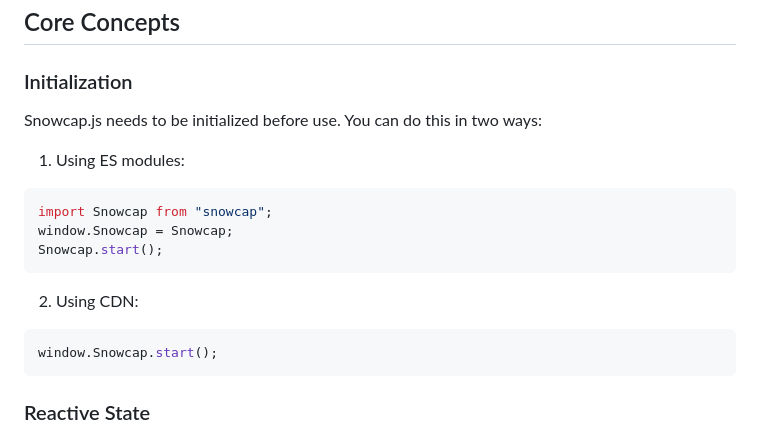
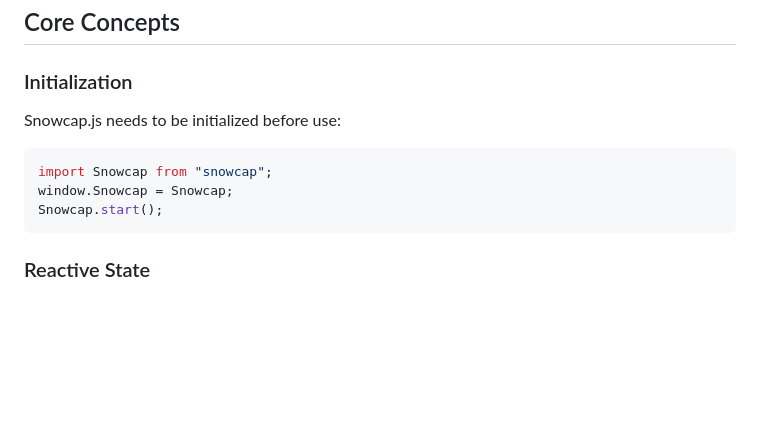
Before and after one commit to FlorimB/Alpine.js-Clone, a Markdown page: DOCUMENTATION.md, the part around the change. Drawn GitHub-style; blank space fills up the shorter version.

````diff
--- a/DOCUMENTATION.md
+++ b/DOCUMENTATION.md
@@ -18,18 +18,12 @@ npm install snowcap
 ## Core Concepts
 
 ### Initialization
-Snowcap.js needs to be initialized before use. You can do this in two ways:
+Snowcap.js needs to be initialized before use:
 
-1. Using ES modules:
 ```javascript
 import Snowcap from "snowcap";
 window.Snowcap = Snowcap;
 Snowcap.start();
-```
-
-2. Using CDN:
-```javascript
-window.Snowcap.start();
 ```
 
 ### Reactive State
````
